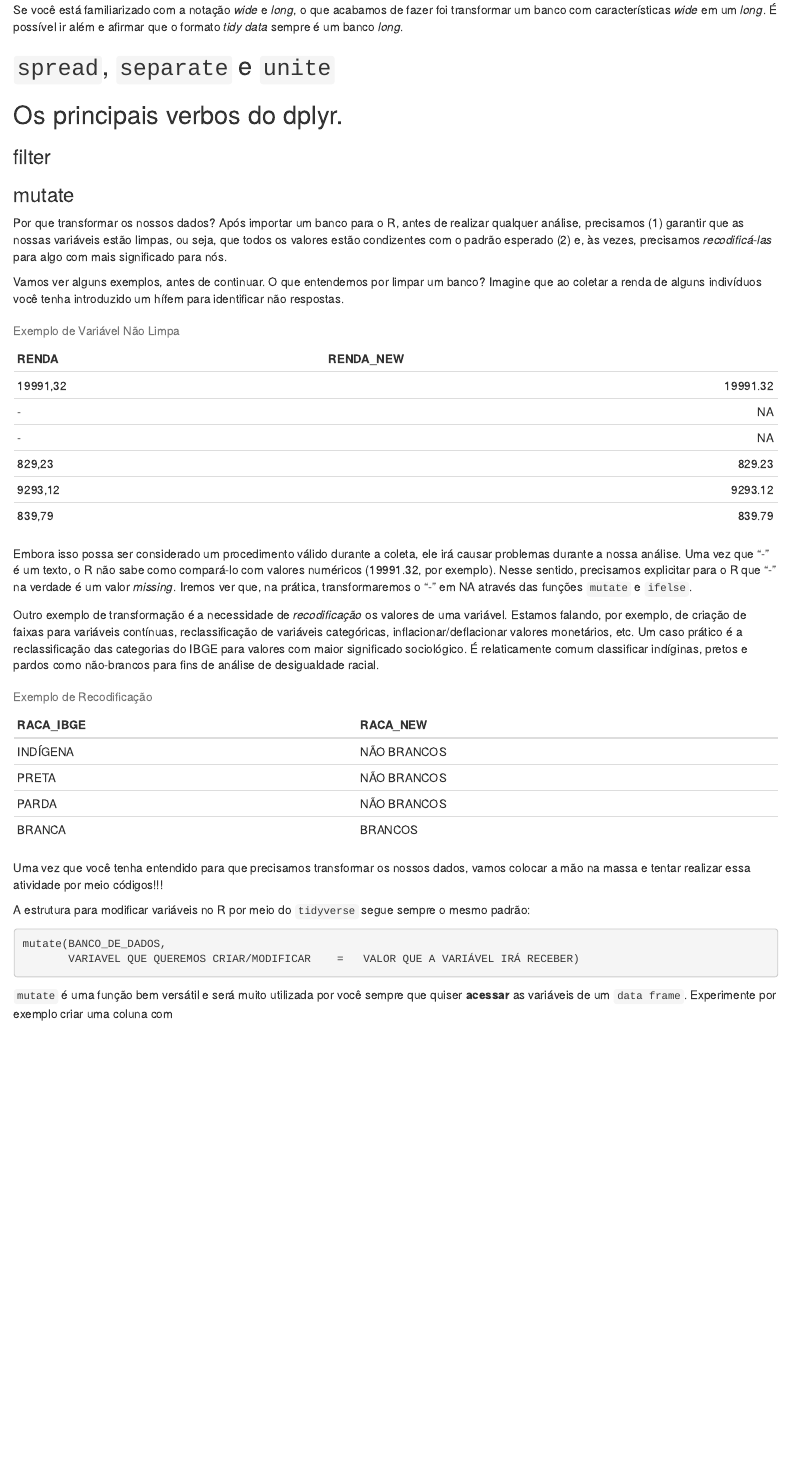
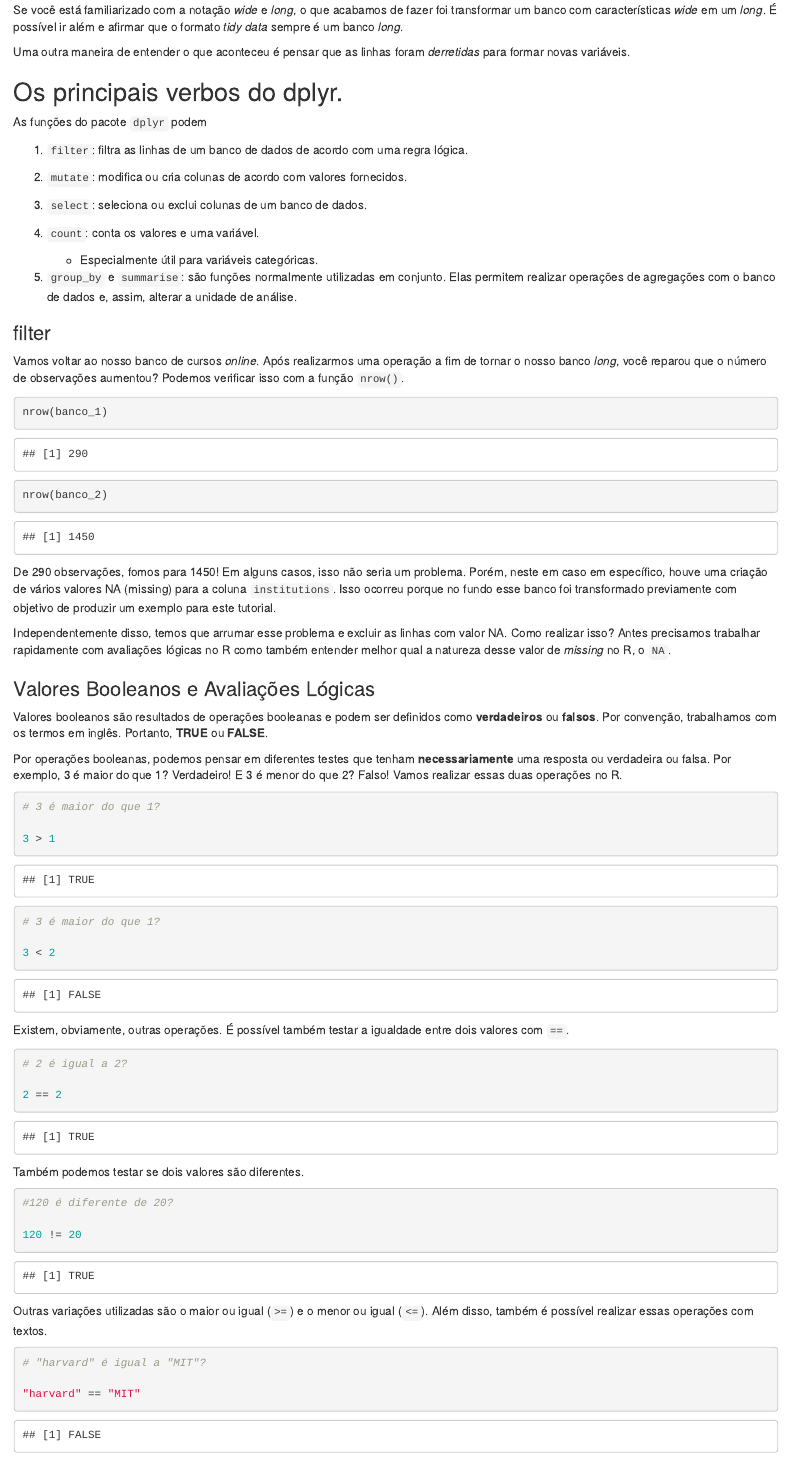
Before and after one commit to p4hUSP/workshops_2018.2, an R Markdown document (workshops/transformar.Rmd): the page in a window 1100 px wide, from 1950 px down. Rendered offline with R 4.5, knitr and Pandoc, with nearby package versions.

Commit message:
booleanos e filter

````diff
--- a/workshops/transformar.Rmd
+++ b/workshops/transformar.Rmd
@@ -60,8 +60,75 @@ banco <- gather(banco, c("2012", "2013", "2014", "2015", "2016"), key = "year",
 
 Se você está familiarizado com a notação _wide_ e _long_, o que acabamos de fazer foi transformar um banco com características _wide_ em um _long_. É possível ir além e afirmar que o formato _tidy data_ sempre é um banco _long_.
 
-## `spread`, `separate` e `unite`
+Uma outra maneira de entender o que aconteceu é pensar que as linhas foram _derretidas_ para formar novas variáveis.
 
 ## Os principais verbos do dplyr.
 
+As funções do pacote `dplyr` podem
+
+1. `filter`: filtra as linhas de um banco de dados de acordo com uma regra lógica.
+
+2. `mutate`: modifica ou cria colunas de acordo com valores fornecidos.
+
+3. `select`: seleciona ou exclui colunas de um banco de dados.
+
+4. `count`: conta os valores e uma variável.
+
+    + Especialmente útil para variáveis categóricas.
+
+5. `group_by` e `summarise`: são funções normalmente utilizadas em conjunto. Elas permitem realizar operações de agregações com o banco de dados e, assim, alterar a unidade de análise.
+
 ### filter
+
+Vamos voltar ao nosso banco de cursos _online_. Após realizarmos uma operação a fim de tornar o nosso banco _long_, você reparou que o número de observações aumentou? Podemos verificar isso com a função `nrow()`.
+
+```{r}
+nrow(banco_1)
+
+nrow(banco_2)
+```
+
+De 290 observações, fomos para 1450! Em alguns casos, isso não seria um problema. Porém, neste em caso em específico, houve uma criação de vários valores NA (missing) para a coluna `institutions`. Isso ocorreu porque no fundo esse banco foi transformado previamente com objetivo de produzir um exemplo para este tutorial.
+
+Independentemente disso, temos que arrumar esse problema e excluir as linhas com valor NA. Como realizar isso? Antes precisamos trabalhar rapidamente com avaliações lógicas no R como também entender melhor qual a natureza desse valor de _missing_ no R, o `NA`.
+
+### Valores Booleanos e Avaliações Lógicas
+
+Valores booleanos são resultados de operações booleanas e podem ser definidos como __verdadeiros__ ou __falsos__. Por convenção, trabalhamos com os termos em inglês. Portanto, __TRUE__ ou __FALSE__.
+
+Por operações booleanas, podemos pensar em diferentes testes que tenham __necessariamente__ uma resposta ou verdadeira ou falsa. Por exemplo, 3 é maior do que 1? Verdadeiro! E 3 é menor do que 2? Falso! Vamos realizar essas duas operações no R.
+
+```{r}
+# 3 é maior do que 1?
+
+3 > 1
+```
+
+```{r}
+# 3 é maior do que 1?
+
+3 < 2
+```
+
+Existem, obviamente, outras operações. É possível também testar a igualdade entre dois valores com `==`.
+
+```{r}
+# 2 é igual a 2?
+
+2 == 2
+```
+
+Também podemos testar se dois valores são diferentes.
+
+```{r}
+#120 é diferente de 20?
+
+120 != 20
+```
+
+Outras variações utilizadas são o maior ou igual (`>=`) e o menor ou igual (`<=`). Além disso, também é possível realizar essas operações com textos.
+
+```{r}
+# "harvard" é igual a "MIT"?
+
+"harvard" == "MIT"
````
Also changed, not shown: workshops/transformar.Rmd (47 more changed lines).
